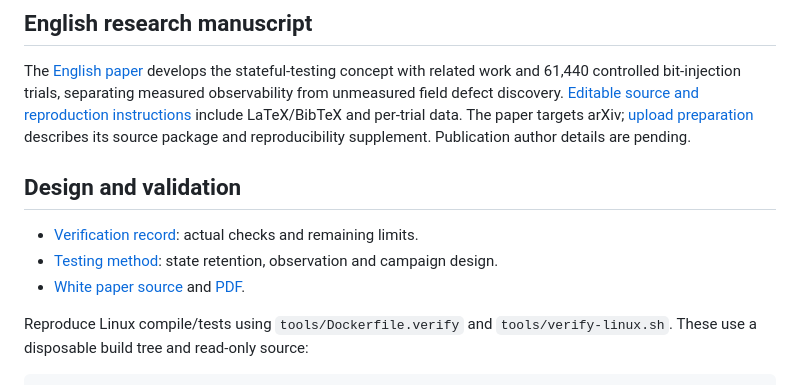
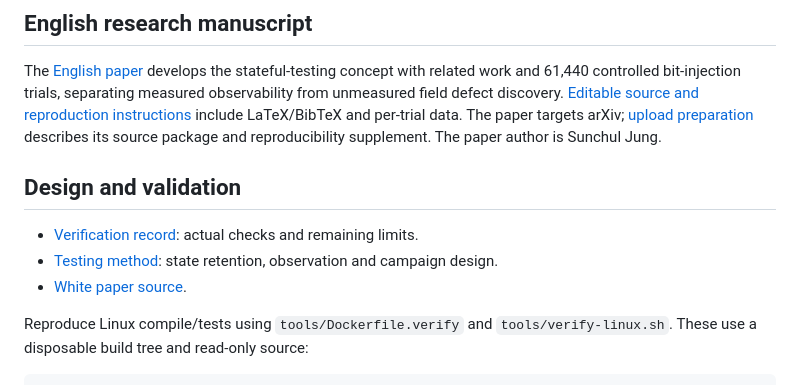
Before and after one commit to zotanika/bitoxin, a Markdown page: README.md, the part around the change. Drawn GitHub-style.

Commit message:
Remove named vendor references and set the paper author
Use generic BSP descriptions, remove the Korean whitepaper PDF, and publish the English draft under Sunchul Jung. Keep the PDF artifact build independent of the removed whitepaper.

```diff
--- a/README.md
+++ b/README.md
@@ -124,13 +124,13 @@ The [English paper](output/pdf/bitoxin-paper-en.pdf) develops the stateful-testi
 related work and 61,440 controlled bit-injection trials, separating measured
 observability from unmeasured field defect discovery. [Editable source and reproduction
 instructions](paper/README.md) include LaTeX/BibTeX and per-trial data. The paper targets arXiv; [upload preparation](paper/ARXIV.md) describes its source
-package and reproducibility supplement. Publication author details are pending.
+package and reproducibility supplement. The paper author is Sunchul Jung.
 
 ## Design and validation
 
 - [Verification record](docs/verification.md): actual checks and remaining limits.
 - [Testing method](docs/testing-method.md): state retention, observation and campaign design.
-- [White paper source](docs/whitepaper.ko.md) and [PDF](output/pdf/bitoxin-whitepaper-ko.pdf).
+- [White paper source](docs/whitepaper.ko.md).
 
 Reproduce Linux compile/tests using `tools/Dockerfile.verify` and
 `tools/verify-linux.sh`. These use a disposable build tree and read-only source:
```
